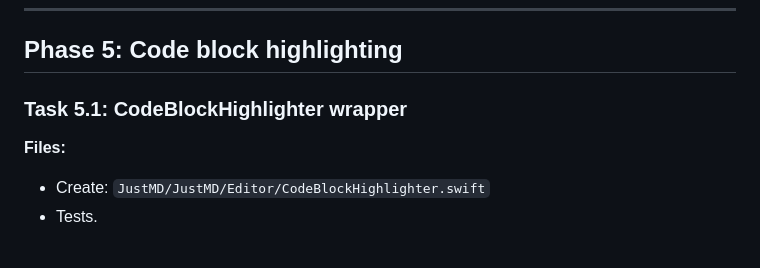
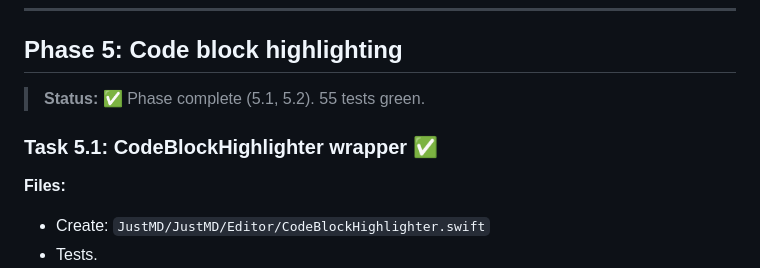
Before and after one commit to yuraist/just-md, a Markdown page: docs/plans/2026-04-18-just-md-implementation.md, the part around one of its changes. GitHub-like rendering; blank space fills up the shorter version.

Commit message:
docs: mark Phase 5 (code highlighting) complete

```diff
--- a/docs/plans/2026-04-18-just-md-implementation.md
+++ b/docs/plans/2026-04-18-just-md-implementation.md
@@ -665,7 +665,9 @@ Commit or skip with a note in the plan.
 
 ## Phase 5: Code block highlighting
 
-### Task 5.1: CodeBlockHighlighter wrapper
+> **Status:** ✅ Phase complete (5.1, 5.2). 55 tests green.
+
+### Task 5.1: CodeBlockHighlighter wrapper ✅
 
 **Files:**
 - Create: `JustMD/JustMD/Editor/CodeBlockHighlighter.swift`
```
Also changed, not shown: other parts of docs/plans/2026-04-18-just-md-implementation.md (+1 -1 lines).
